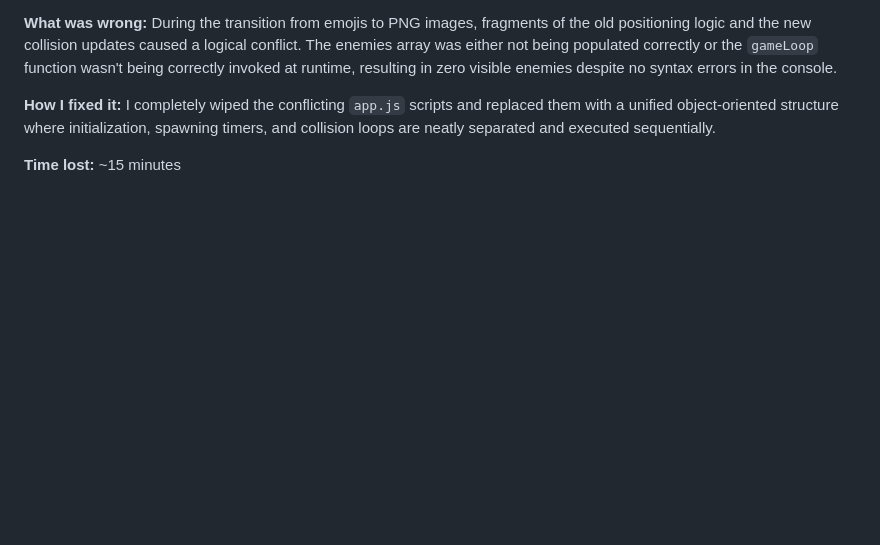
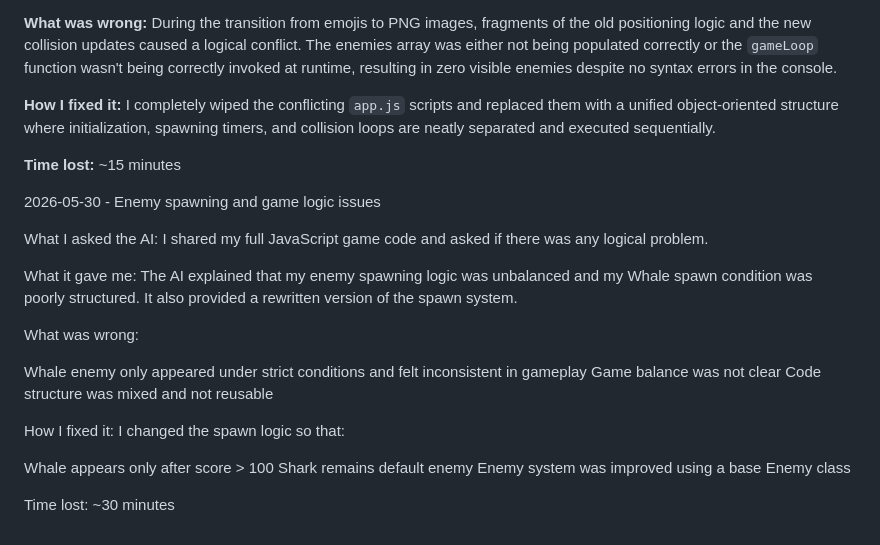
Before and after one commit to yagutrslbyl/My-game, a Markdown page: AI_DIARY.md, the part around the change. Drawn GitHub-style; blank space fills up the shorter version.

```diff
--- a/AI_DIARY.md
+++ b/AI_DIARY.md
@@ -47,3 +47,26 @@ During the transition from emojis to PNG images, fragments of the old positionin
 I completely wiped the conflicting `app.js` scripts and replaced them with a unified object-oriented structure where initialization, spawning timers, and collision loops are neatly separated and executed sequentially.
 
 **Time lost:** ~15 minutes
+
+2026-05-30 - Enemy spawning and game logic issues
+
+What I asked the AI:
+I shared my full JavaScript game code and asked if there was any logical problem.
+
+What it gave me:
+The AI explained that my enemy spawning logic was unbalanced and my Whale spawn condition was poorly structured. It also provided a rewritten version of the spawn system.
+
+What was wrong:
+
+Whale enemy only appeared under strict conditions and felt inconsistent in gameplay
+Game balance was not clear
+Code structure was mixed and not reusable
+
+How I fixed it:
+I changed the spawn logic so that:
+
+Whale appears only after score > 100
+Shark remains default enemy
+Enemy system was improved using a base Enemy class
+
+Time lost: ~30 minutes
```
